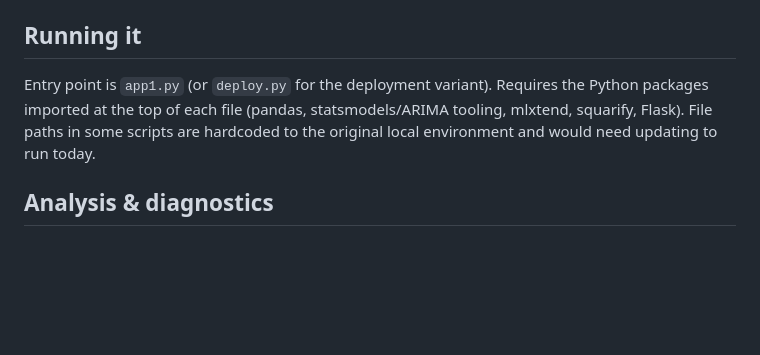
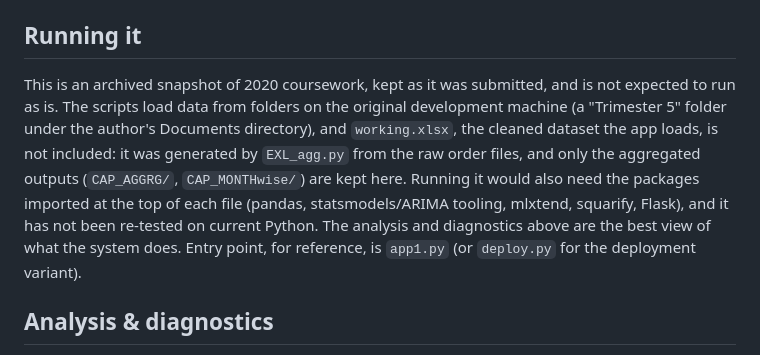
Before and after one commit to arjunshine/MBA-Business-Analytics-Portfolio, a Markdown page: 05-capstone-demand-forecasting-system/README.md, the part around the change. GitHub-like rendering; blank space fills up the shorter version.

Commit message:
Clarify capstone README: archived 2020 snapshot, not expected to run as is

```diff
--- a/05-capstone-demand-forecasting-system/README.md
+++ b/05-capstone-demand-forecasting-system/README.md
@@ -14,7 +14,7 @@ The order data used throughout this project was collected from [Mecaf Family Res
 
 ## Running it
 
-Entry point is `app1.py` (or `deploy.py` for the deployment variant). Requires the Python packages imported at the top of each file (pandas, statsmodels/ARIMA tooling, mlxtend, squarify, Flask). File paths in some scripts are hardcoded to the original local environment and would need updating to run today.
+This is an archived snapshot of 2020 coursework, kept as it was submitted, and is not expected to run as is. The scripts load data from folders on the original development machine (a "Trimester 5" folder under the author's Documents directory), and `working.xlsx`, the cleaned dataset the app loads, is not included: it was generated by `EXL_agg.py` from the raw order files, and only the aggregated outputs (`CAP_AGGRG/`, `CAP_MONTHwise/`) are kept here. Running it would also need the packages imported at the top of each file (pandas, statsmodels/ARIMA tooling, mlxtend, squarify, Flask), and it has not been re-tested on current Python. The analysis and diagnostics above are the best view of what the system does. Entry point, for reference, is `app1.py` (or `deploy.py` for the deployment variant).
 
 ## Analysis & diagnostics
 
```
